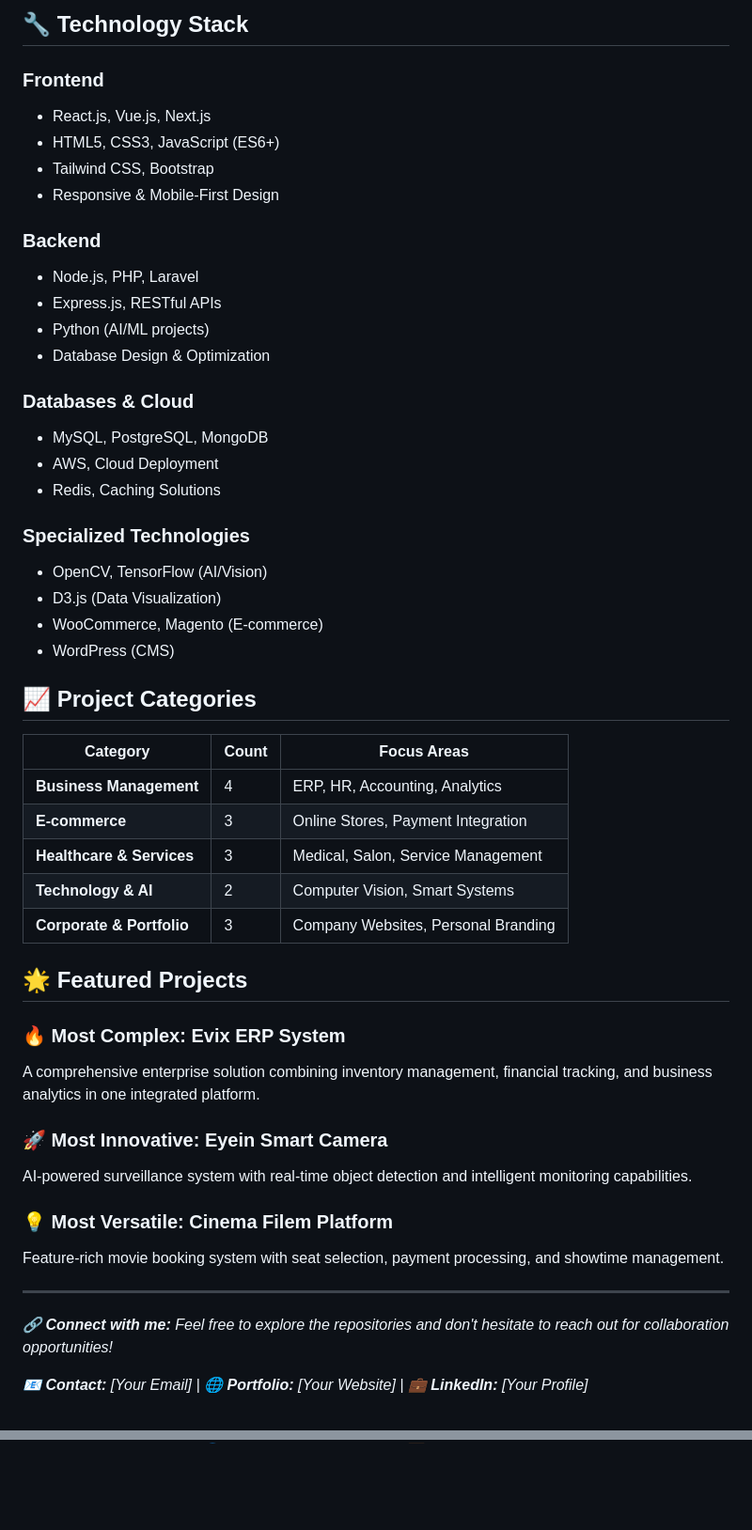
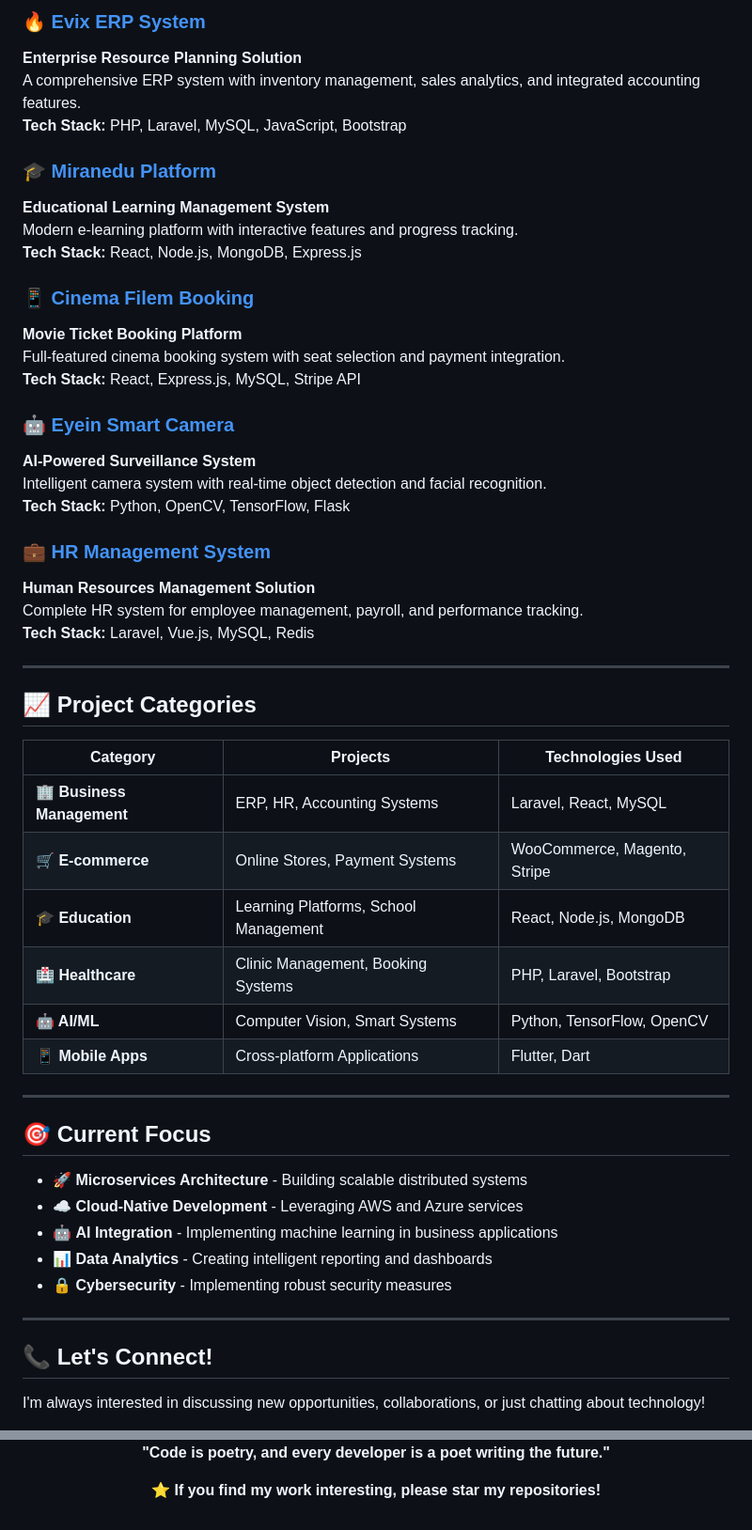
Before and after one commit to dhiaamostafa46/dhiaamostafa46, a Markdown page: README.md, 2 parts joined by grey strips. Shown: that part at 94% size. GitHub-like rendering; blank space fills up the shorter version.

Commit message:
Update README.md
1

```diff
--- a/README.md
+++ b/README.md
@@ -90,52 +112,57 @@ Welcome to my GitHub profile! Here's a comprehensive overview of my diverse proj
 
-## 🔧 Technology Stack
+### 🔥 [Evix ERP System](https://github.com/your-username/evix-erp)
+**Enterprise Resource Planning Solution**
+A comprehensive ERP system with inventory management, sales analytics, and integrated accounting features.
+**Tech Stack:** PHP, Laravel, MySQL, JavaScript, Bootstrap
 
-### Frontend
-- React.js, Vue.js, Next.js
-- HTML5, CSS3, JavaScript (ES6+)
-- Tailwind CSS, Bootstrap
-- Responsive & Mobile-First Design
+### 🎓 [Miranedu Platform](https://github.com/your-username/miranedu)
+**Educational Learning Management System**
+Modern e-learning platform with interactive features and progress tracking.
+**Tech Stack:** React, Node.js, MongoDB, Express.js
 
-### Backend
-- Node.js, PHP, Laravel
-- Express.js, RESTful APIs
-- Python (AI/ML projects)
-- Database Design & Optimization
+### 📱 [Cinema Filem Booking](https://github.com/your-username/cinema-filem)
+**Movie Ticket Booking Platform**
+Full-featured cinema booking system with seat selection and payment integration.
+**Tech Stack:** React, Express.js, MySQL, Stripe API
 
-### Databases & Cloud
-- MySQL, PostgreSQL, MongoDB
-- AWS, Cloud Deployment
-- Redis, Caching Solutions
+### 🤖 [Eyein Smart Camera](https://github.com/your-username/eyein-lens)
+**AI-Powered Surveillance System**
+Intelligent camera system with real-time object detection and facial recognition.
+**Tech Stack:** Python, OpenCV, TensorFlow, Flask
 
-### Specialized Technologies
-- OpenCV, TensorFlow (AI/Vision)
-- D3.js (Data Visualization)
-- WooCommerce, Magento (E-commerce)
-- WordPress (CMS)
+### 💼 [HR Management System](https://github.com/your-username/hr-system)
+**Human Resources Management Solution**
+Complete HR system for employee management, payroll, and performance tracking.
+**Tech Stack:** Laravel, Vue.js, MySQL, Redis
+
+---
 
 ## 📈 Project Categories
 
-| Category | Count | Focus Areas |
-|----------|-------|-------------|
-| **Business Management** | 4 | ERP, HR, Accounting, Analytics |
-| **E-commerce** | 3 | Online Stores, Payment Integration |
-| **Healthcare & Services** | 3 | Medical, Salon, Service Management |
-| **Technology & AI** | 2 | Computer Vision, Smart Systems |
-| **Corporate & Portfolio** | 3 | Company Websites, Personal Branding |
-
-## 🌟 Featured Projects
-
-### 🔥 Most Complex: Evix ERP System
-A comprehensive enterprise solution combining inventory management, financial tracking, and business analytics in one integrated platform.
-
-### 🚀 Most Innovative: Eyein Smart Camera
-AI-powered surveillance system with real-time object detection and intelligent monitoring capabilities.
-
-### 💡 Most Versatile: Cinema Filem Platform
-Feature-rich movie booking system with seat selection, payment processing, and showtime management.
+| Category | Projects | Technologies Used |
+|----------|----------|------------------|
+| **🏢 Business Management** | ERP, HR, Accounting Systems | Laravel, React, MySQL |
+| **🛒 E-commerce** | Online Stores, Payment Systems | WooCommerce, Magento, Stripe |
+| **🎓 Education** | Learning Platforms, School Management | React, Node.js, MongoDB |
+| **🏥 Healthcare** | Clinic Management, Booking Systems | PHP, Laravel, Bootstrap |
+| **🤖 AI/ML** | Computer Vision, Smart Systems | Python, TensorFlow, OpenCV |
+| **📱 Mobile Apps** | Cross-platform Applications | Flutter, Dart |
 
 ---
 
-*🔗 **Connect with me:** Feel free to explore the repositories and don't hesitate to reach out for collaboration opportunities!*
+## 🎯 Current Focus
 
-*📧 **Contact:** [Your Email] | 🌐 **Portfolio:** [Your Website] | 💼 **LinkedIn:** [Your Profile]*
+- 🚀 **Microservices Architecture** - Building scalable distributed systems
+- ☁️ **Cloud-Native Development** - Leveraging AWS and Azure services
+- 🤖 **AI Integration** - Implementing machine learning in business applications
+- 📊 **Data Analytics** - Creating intelligent reporting and dashboards
+- 🔒 **Cybersecurity** - Implementing robust security measures
+
+---
+
+## 📞 Let's Connect!
+
+I'm always interested in discussing new opportunities, collaborations, or just chatting about technology!
+
+<div align="center">
+
@@ -141,0 +184,5 @@ Feature-rich movie booking system with seat selection, payment processing, and s
+**"Code is poetry, and every developer is a poet writing the future."**
+
+⭐ **If you find my work interesting, please star my repositories!**
+
+</div>
```
Also changed, not shown: other parts of README.md (+101 -64 lines).
